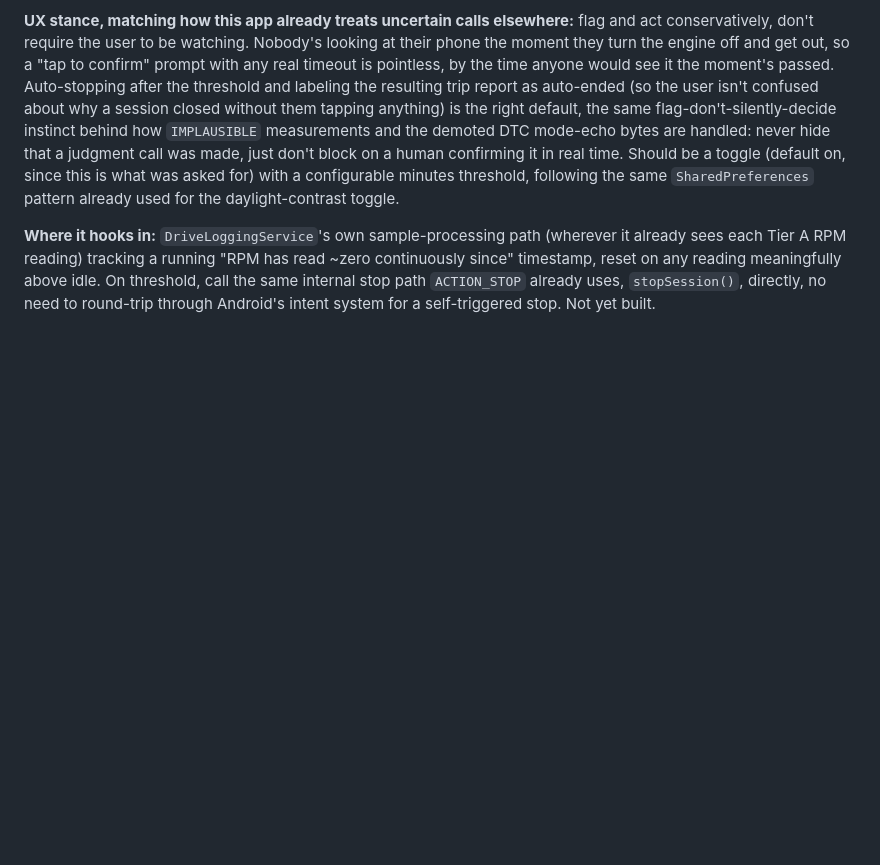
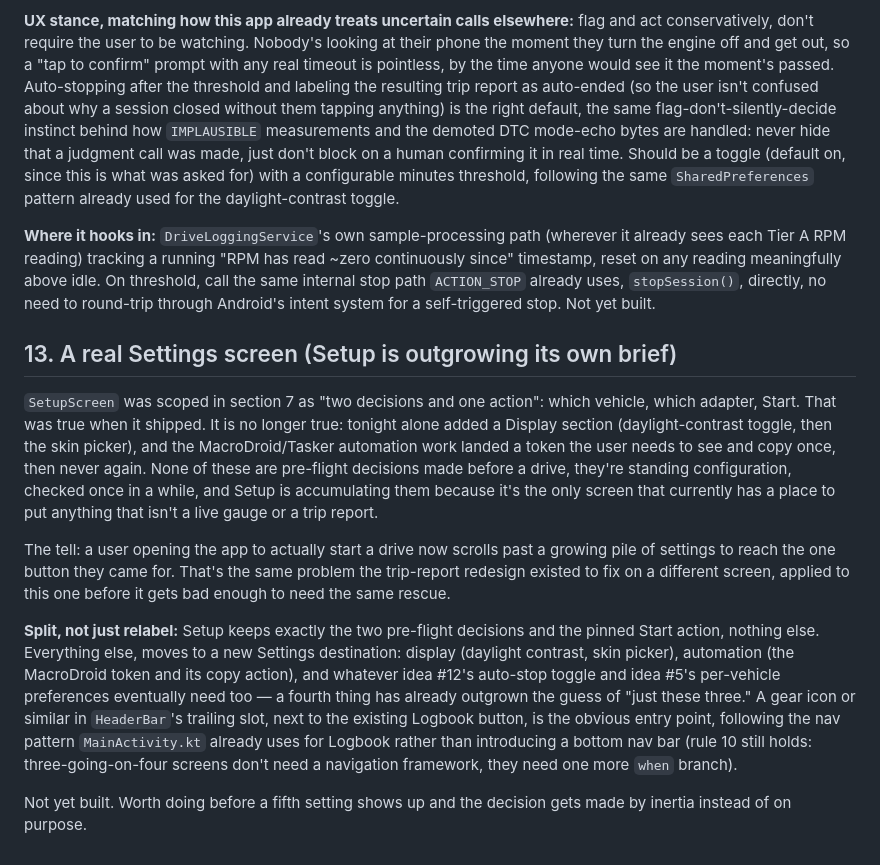
Before and after one commit to xaxisofevil/drivetrace-obd, a Markdown page: docs/DESIGN_SYSTEM.md, the part around the change. GitHub-like rendering; blank space fills up the shorter version.

Commit message:
Add idea #13: a real Settings screen, Setup is outgrowing its brief
Noted live, not after the fact: Setup was scoped as "two decisions,
one action" and tonight alone added a Display section (daylight
toggle, skin picker) plus, mid-flight right now, a MacroDroid
automation token the user needs to see once and copy. None of these
are pre-flight decisions, they're standing configuration accumulating
on the one screen that currently has anywhere to go.

Proposes the split: Setup keeps exactly vehicle/adapter/Start, a new
Settings destination (gear icon in HeaderBar's trailing slot, same nav
pattern Logbook already uses) holds display, automation, and whatever
idea #12's auto-stop toggle and idea #5's per-vehicle prefs need next.

Co-Authored-By: Claude Sonnet 5 <noreply@anthropic.com>
Claude-Session: https://claude.ai/code/session_01TGRzvejUgRS3x4jZd7iyt6

```diff
--- a/docs/DESIGN_SYSTEM.md
+++ b/docs/DESIGN_SYSTEM.md
@@ -1175,3 +1175,31 @@ sees each Tier A RPM reading) tracking a running "RPM has read ~zero continuousl
 timestamp, reset on any reading meaningfully above idle. On threshold, call the same internal
 stop path `ACTION_STOP` already uses, `stopSession()`, directly, no need to round-trip through
 Android's intent system for a self-triggered stop. Not yet built.
+
+## 13. A real Settings screen (Setup is outgrowing its own brief)
+
+`SetupScreen` was scoped in section 7 as "two decisions and one action": which vehicle, which
+adapter, Start. That was true when it shipped. It is no longer true: tonight alone added a
+Display section (daylight-contrast toggle, then the skin picker), and the MacroDroid/Tasker
+automation work landed a token the user needs to see and copy once, then never again. None of
+these are pre-flight decisions made before a drive, they're standing configuration, checked once
+in a while, and Setup is accumulating them because it's the only screen that currently has a
+place to put anything that isn't a live gauge or a trip report.
+
+The tell: a user opening the app to actually start a drive now scrolls past a growing pile of
+settings to reach the one button they came for. That's the same problem the trip-report
+redesign existed to fix on a different screen, applied to this one before it gets bad enough to
+need the same rescue.
+
+**Split, not just relabel:** Setup keeps exactly the two pre-flight decisions and the pinned
+Start action, nothing else. Everything else, moves to a new Settings destination: display
+(daylight contrast, skin picker), automation (the MacroDroid token and its copy action), and
+whatever idea #12's auto-stop toggle and idea #5's per-vehicle preferences eventually need too
+— a fourth thing has already outgrown the guess of "just these three." A gear icon or similar in
+`HeaderBar`'s trailing slot, next to the existing Logbook button, is the obvious entry point,
+following the nav pattern `MainActivity.kt` already uses for Logbook rather than introducing a
+bottom nav bar (rule 10 still holds: three-going-on-four screens don't need a navigation
+framework, they need one more `when` branch).
+
+Not yet built. Worth doing before a fifth setting shows up and the decision gets made by
+inertia instead of on purpose.
```
